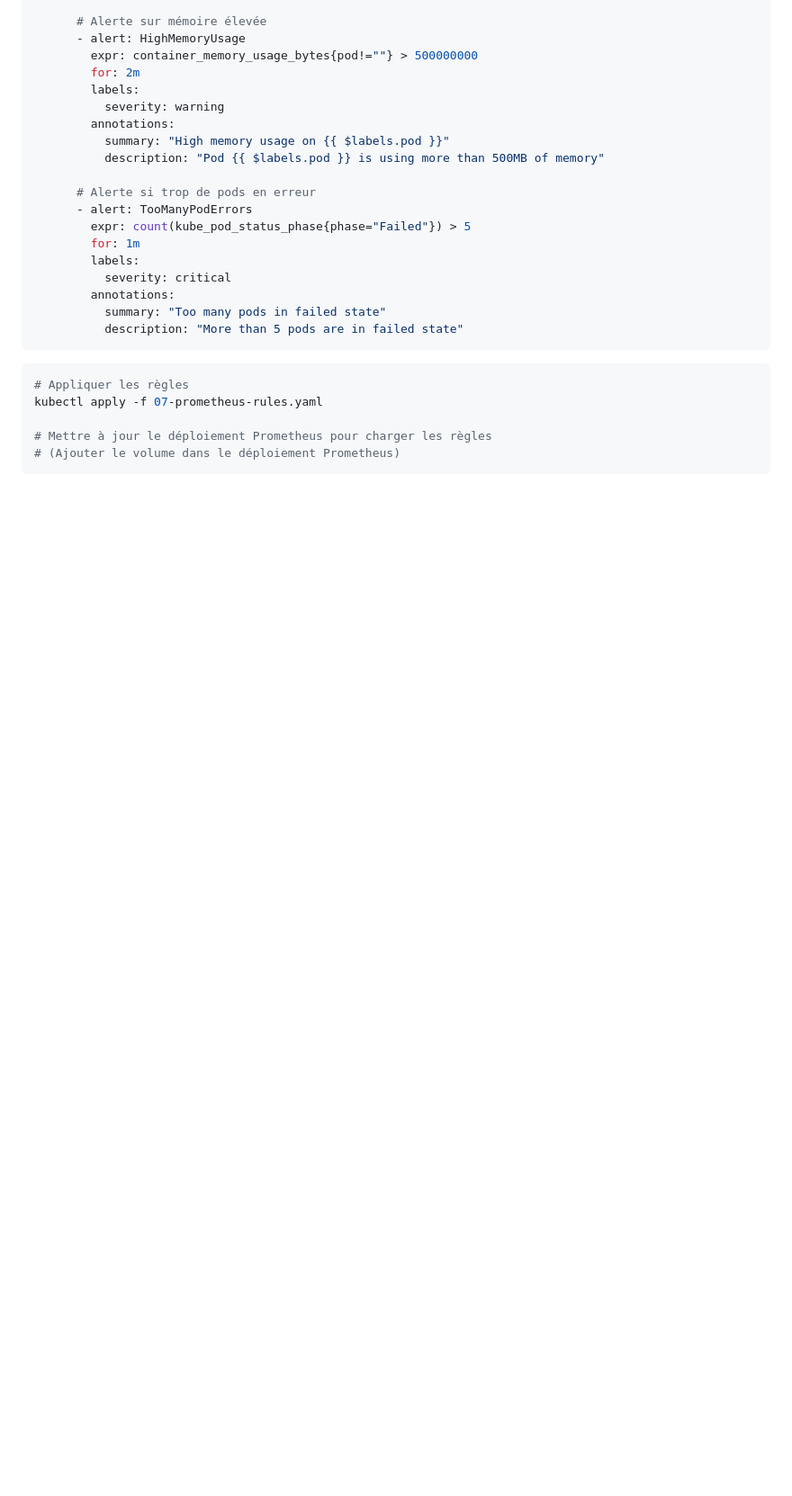
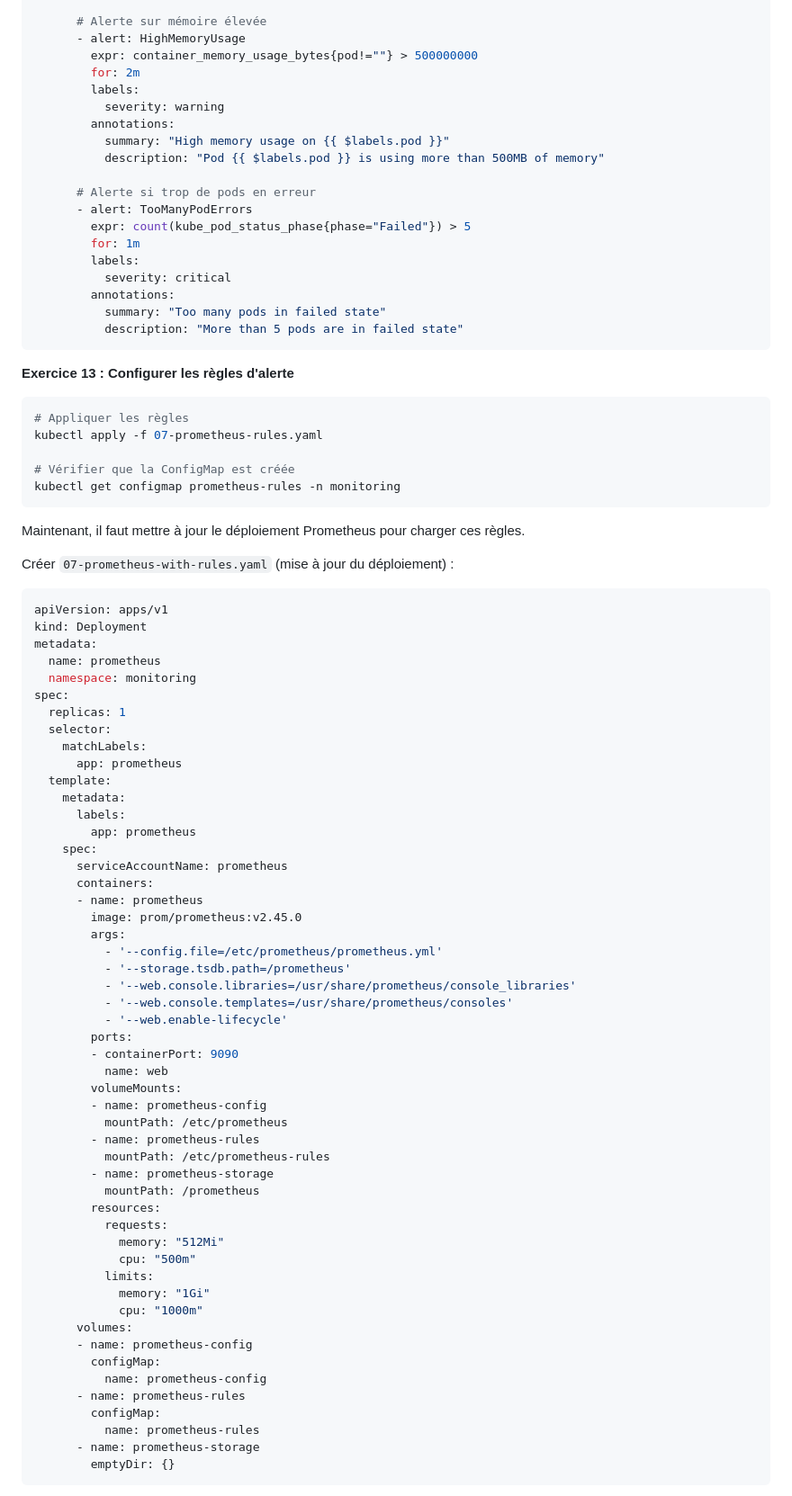
Before and after one commit to fpetignat/kubernetes-formation, a Markdown page: tp4/README.md, the part around one of its changes. Shown at 90% size. GitHub-like rendering; blank space fills up the shorter version.

````diff
--- a/tp4/README.md
+++ b/tp4/README.md
@@ -865,9 +865,71 @@ data:
           description: "More than 5 pods are in failed state"
 ```
 
+**Exercice 13 : Configurer les règles d'alerte**
+
 ```bash
 # Appliquer les règles
 kubectl apply -f 07-prometheus-rules.yaml
 
-# Mettre à jour le déploiement Prometheus pour charger les règles
-# (Ajouter le volume dans le déploiement Prometheus)
+# Vérifier que la ConfigMap est créée
+kubectl get configmap prometheus-rules -n monitoring
+```
+
+Maintenant, il faut mettre à jour le déploiement Prometheus pour charger ces règles.
+
+Créer `07-prometheus-with-rules.yaml` (mise à jour du déploiement) :
+
+```yaml
+apiVersion: apps/v1
+kind: Deployment
+metadata:
+  name: prometheus
+  namespace: monitoring
+spec:
+  replicas: 1
+  selector:
+    matchLabels:
+      app: prometheus
+  template:
+    metadata:
+      labels:
+        app: prometheus
+    spec:
+      serviceAccountName: prometheus
+      containers:
+      - name: prometheus
+        image: prom/prometheus:v2.45.0
+        args:
+          - '--config.file=/etc/prometheus/prometheus.yml'
+          - '--storage.tsdb.path=/prometheus'
+          - '--web.console.libraries=/usr/share/prometheus/console_libraries'
+          - '--web.console.templates=/usr/share/prometheus/consoles'
+          - '--web.enable-lifecycle'
+        ports:
+        - containerPort: 9090
+          name: web
+        volumeMounts:
+        - name: prometheus-config
+          mountPath: /etc/prometheus
+        - name: prometheus-rules
+          mountPath: /etc/prometheus-rules
+        - name: prometheus-storage
+          mountPath: /prometheus
+        resources:
+          requests:
+            memory: "512Mi"
+            cpu: "500m"
+          limits:
+            memory: "1Gi"
+            cpu: "1000m"
+      volumes:
+      - name: prometheus-config
+        configMap:
+          name: prometheus-config
+      - name: prometheus-rules
+        configMap:
+          name: prometheus-rules
+      - name: prometheus-storage
+        emptyDir: {}
+```
+
````
Also changed, not shown: other parts of tp4/README.md (+132 -9 lines).
